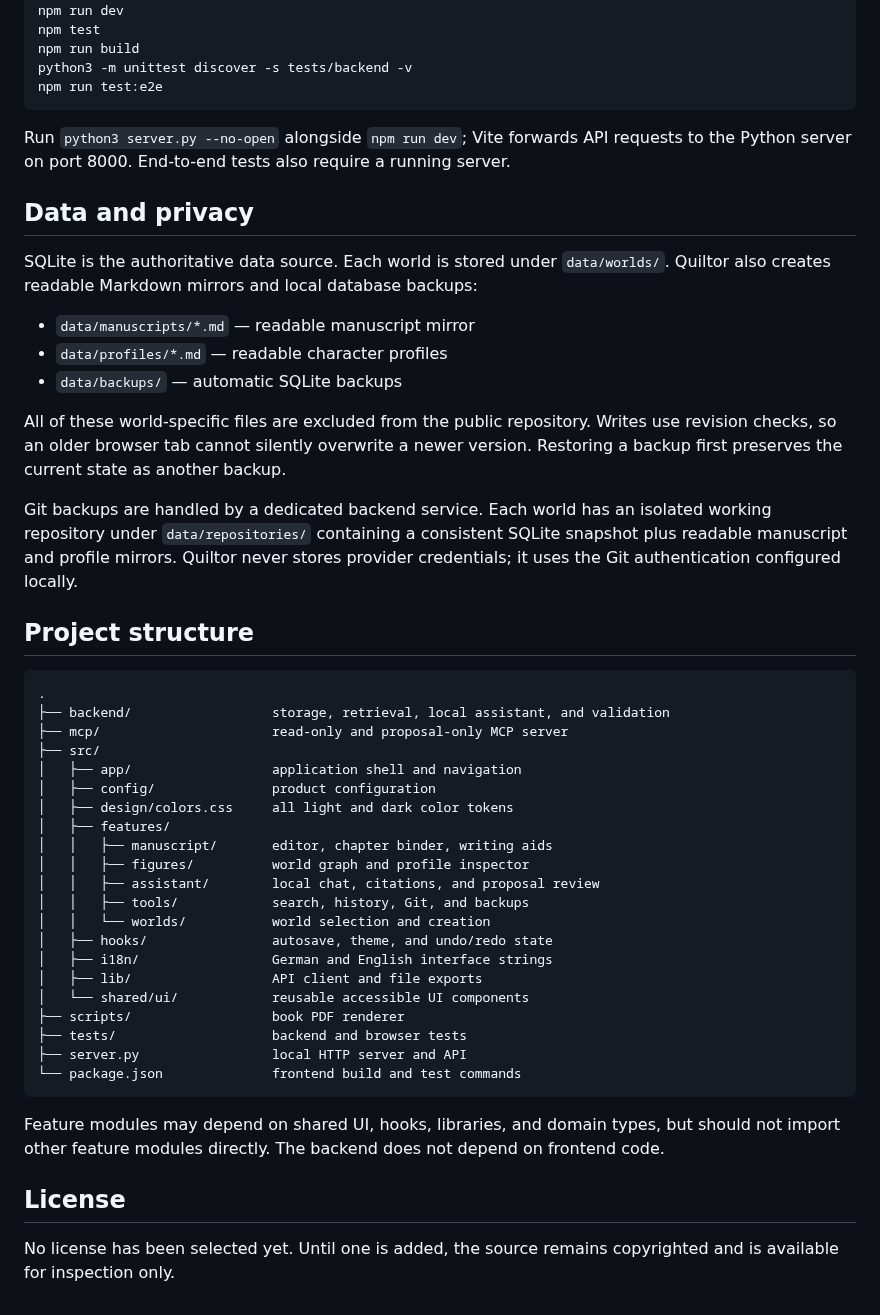
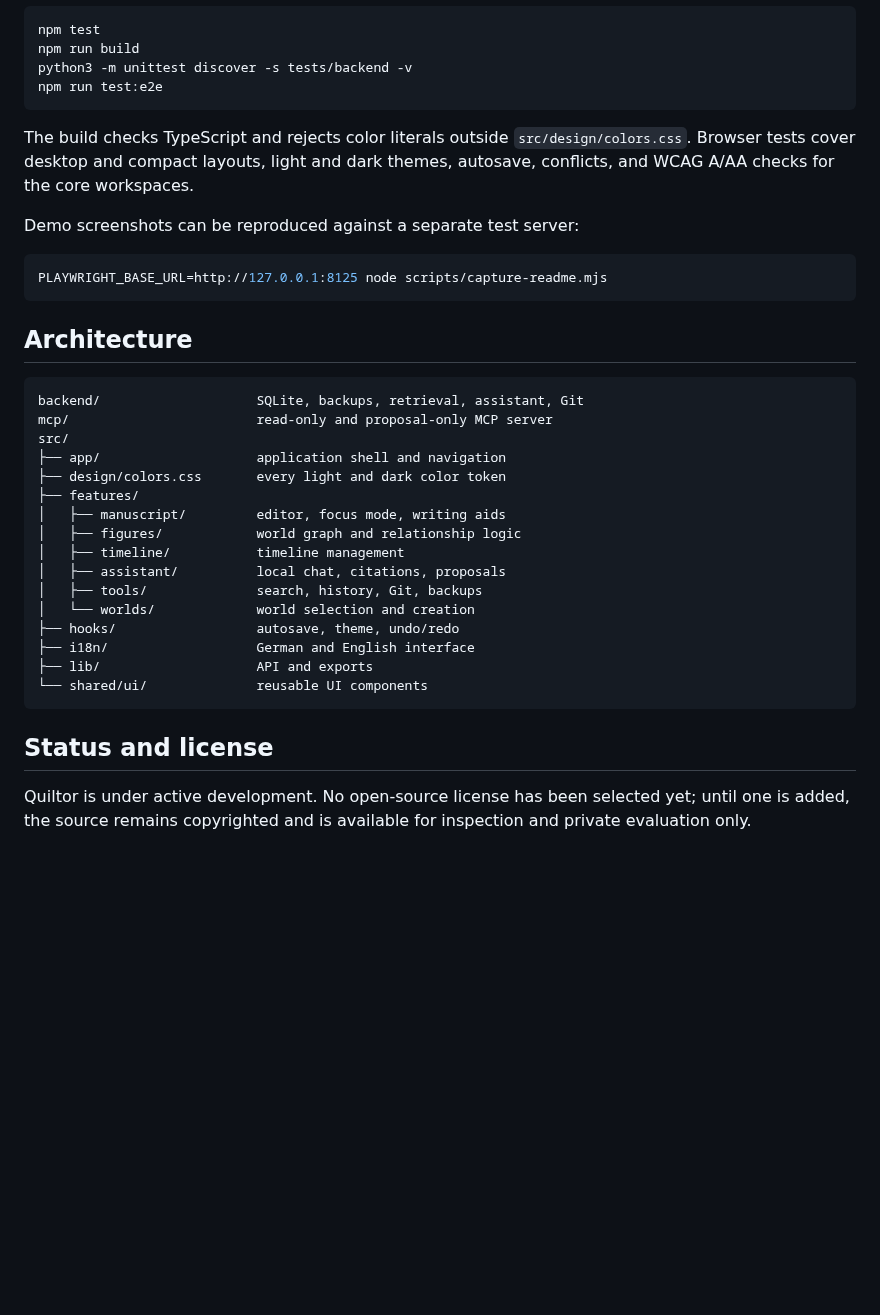
Before and after one commit to Tim3399/quiltor, a Markdown page: README.en.md, the part around one of its changes. Rendered like a GitHub page; blank space fills up the shorter version.

Commit message:
Refresh README with product screenshots

````diff
--- a/README.en.md
+++ b/README.en.md
@@ -73,61 +116,35 @@ python3 -m unittest discover -s tests/backend -v
 npm run test:e2e
 ```
 
-Run `python3 server.py --no-open` alongside `npm run dev`; Vite forwards API
-requests to the Python server on port 8000. End-to-end tests also require a
-running server.
+The build checks TypeScript and rejects color literals outside `src/design/colors.css`. Browser tests cover desktop and compact layouts, light and dark themes, autosave, conflicts, and WCAG A/AA checks for the core workspaces.
 
-## Data and privacy
+Demo screenshots can be reproduced against a separate test server:
 
-SQLite is the authoritative data source. Each world is stored under
-`data/worlds/`. Quiltor also creates readable Markdown mirrors and local
-database backups:
+```bash
+PLAYWRIGHT_BASE_URL=http://127.0.0.1:8125 node scripts/capture-readme.mjs
+```
 
-- `data/manuscripts/*.md` — readable manuscript mirror
-- `data/profiles/*.md` — readable character profiles
-- `data/backups/` — automatic SQLite backups
-
-All of these world-specific files are excluded from the public repository.
-Writes use revision checks, so an older browser tab cannot silently overwrite a
-newer version. Restoring a backup first preserves the current state as another
-backup.
-
-Git backups are handled by a dedicated backend service. Each world has an
-isolated working repository under `data/repositories/` containing a consistent
-SQLite snapshot plus readable manuscript and profile mirrors. Quiltor never
-stores provider credentials; it uses the Git authentication configured locally.
-
-## Project structure
+## Architecture
 
 ```text
-.
-├── backend/                  storage, retrieval, local assistant, and validation
-├── mcp/                      read-only and proposal-only MCP server
-├── src/
-│   ├── app/                  application shell and navigation
-│   ├── config/               product configuration
-│   ├── design/colors.css     all light and dark color tokens
-│   ├── features/
-│   │   ├── manuscript/       editor, chapter binder, writing aids
-│   │   ├── figures/          world graph and profile inspector
-│   │   ├── assistant/        local chat, citations, and proposal review
-│   │   ├── tools/            search, history, Git, and backups
-│   │   └── worlds/           world selection and creation
-│   ├── hooks/                autosave, theme, and undo/redo state
-│   ├── i18n/                 German and English interface strings
-│   ├── lib/                  API client and file exports
-│   └── shared/ui/            reusable accessible UI components
-├── scripts/                  book PDF renderer
-├── tests/                    backend and browser tests
-├── server.py                 local HTTP server and API
-└── package.json              frontend build and test commands
+backend/                    SQLite, backups, retrieval, assistant, Git
+mcp/                        read-only and proposal-only MCP server
+src/
+├── app/                    application shell and navigation
+├── design/colors.css       every light and dark color token
+├── features/
+│   ├── manuscript/         editor, focus mode, writing aids
+│   ├── figures/            world graph and relationship logic
+│   ├── timeline/           timeline management
+│   ├── assistant/          local chat, citations, proposals
+│   ├── tools/              search, history, Git, backups
+│   └── worlds/             world selection and creation
+├── hooks/                  autosave, theme, undo/redo
+├── i18n/                   German and English interface
+├── lib/                    API and exports
+└── shared/ui/              reusable UI components
 ```
 
-Feature modules may depend on shared UI, hooks, libraries, and domain types,
-but should not import other feature modules directly. The backend does not
-depend on frontend code.
+## Status and license
 
-## License
-
-No license has been selected yet. Until one is added, the source remains
-copyrighted and is available for inspection only.
+Quiltor is under active development. No open-source license has been selected yet; until one is added, the source remains copyrighted and is available for inspection and private evaluation only.
````
Also changed, not shown: other parts of README.en.md (+83 -40 lines), README.md (+115 -109 lines), docs/screenshots/manuscript.png (added), docs/screenshots/timeline-manager.png (added), docs/screenshots/timeline-playback.png (added), docs/screenshots/world-graph.png (added), 1 other file.
